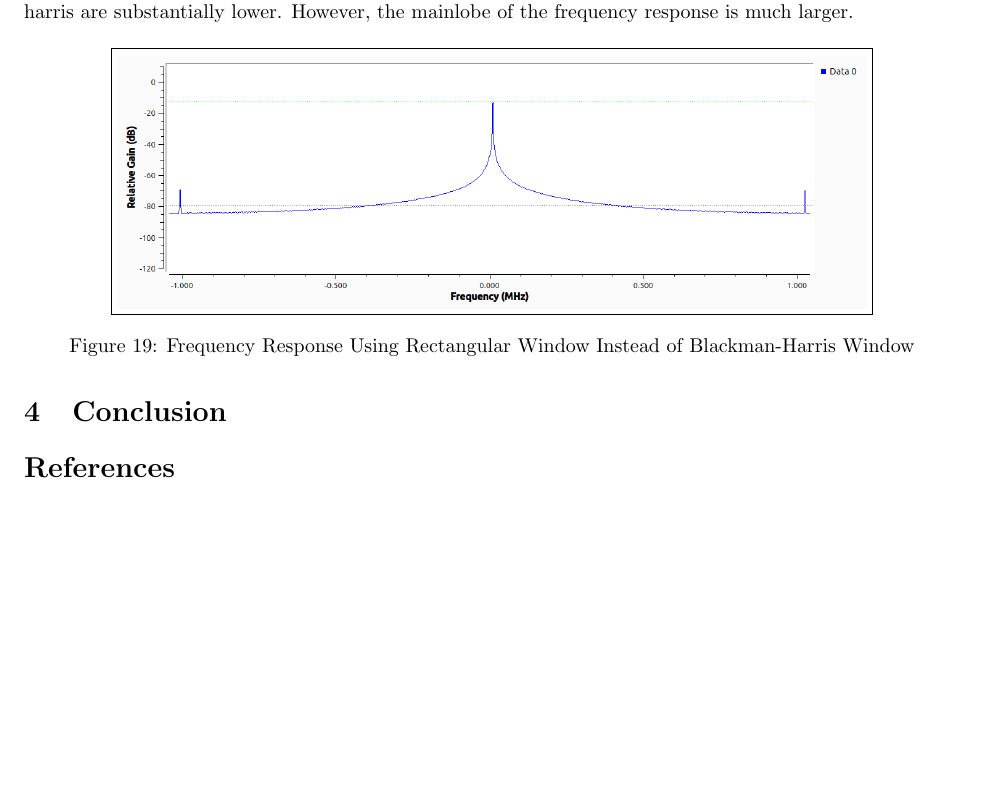
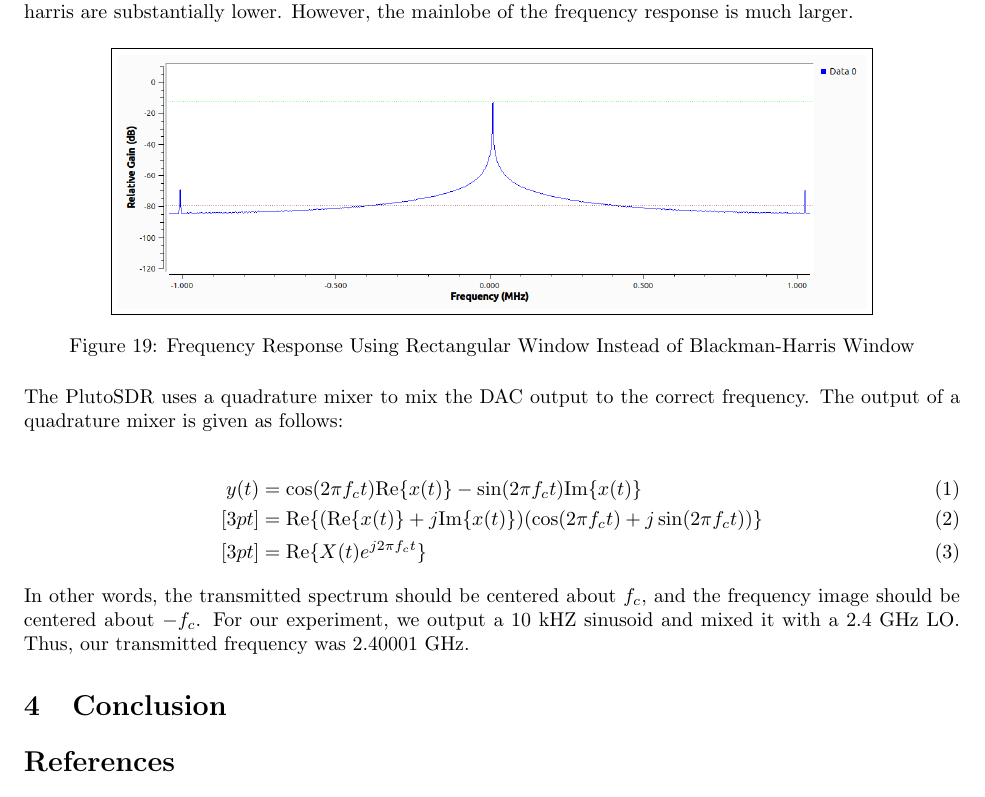
Before and after one commit to osowatzke/ECE_531_Labs, a LaTeX document (2/lab_report.tex): part of page 12 of 12, cut so that both start at the same text, the shorter picture padded with empty space. Compiled offline with pdfLaTeX.

Commit message:
Talking about the transmitted frequency

```diff
--- a/2/lab_report.tex
+++ b/2/lab_report.tex
@@ -240,6 +240,16 @@ Using a different window will change the sidelobe levels and sidelobe rolloff in
 	\label{fig::gnu_radio_loopback_qt_gui_sink_rect_win}
 \end{figure}
 
+The PlutoSDR uses a quadrature mixer to mix the DAC output to the correct frequency. The output of a quadrature mixer is given as follows:
+
+\begin{align}
+	y(t) &= \cos(2{\pi}f_ct)\text{Re}\{x(t)\} - \sin(2{\pi}f_ct)\text{Im}\{x(t)\} \\ [3pt]
+	&= \text{Re}\{(\text{Re}\{x(t)\} + j\text{Im}\{x(t)\})(\cos(2{\pi}f_ct) + j\sin(2{\pi}f_ct))\} \\ [3pt]
+	&= \text{Re}\{X(t)e^{j2{\pi}f_ct}\}
+\end{align}
+
+In other words, the transmitted spectrum should be centered about $f_c$, and the frequency image should be centered about $-f_c$. For our experiment, we output a 10 kHZ sinusoid and mixed it with a 2.4 GHz LO. Thus, our transmitted frequency was 2.40001 GHz.
+
 \section{Conclusion}
 % Conclusions to the overall lab that discuss meaningful lessons learned and other takeaways from the assignment. (Important)
 
```
